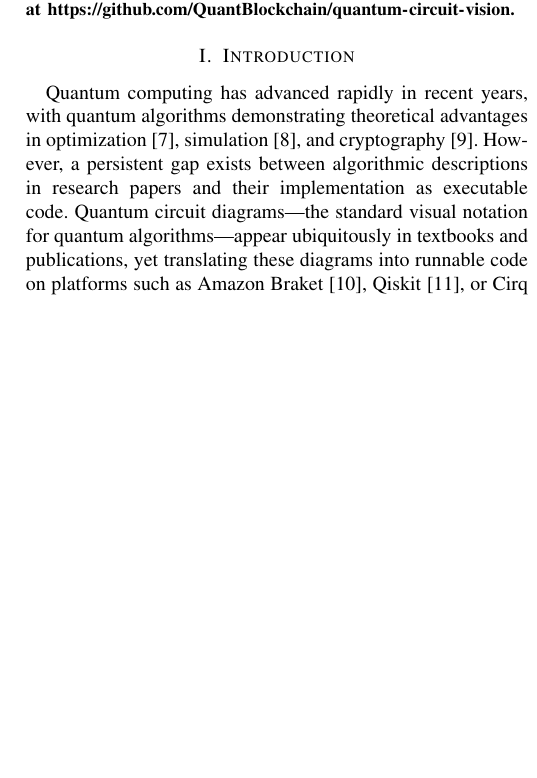
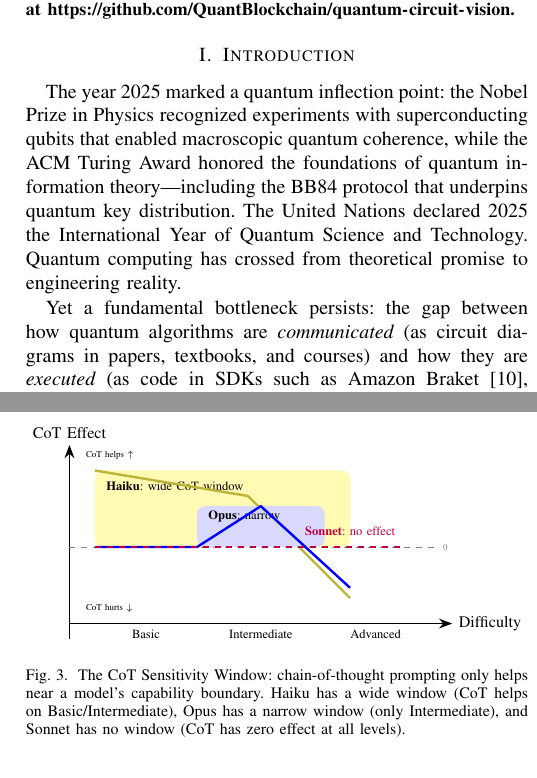
Before and after one commit to QuantBlockchain/quantum-circuit-vision, a LaTeX paper (paper/main.tex): part of one column of page 1 of 8 before the commit and two parts of the columns of pages 1 and 5 of 8 after it, the two joined at a grey line, cut so that both start at the same text, the shorter picture padded with empty space. The pictures show the PDF file paper/main.pdf that the author committed with the source.

Commit message:
Paper v8: Nobel-prize framing, scientific section titles, 4-circuit Fig 2, CoT concept diagram
1. Intro: added transition sentence (first step toward AlphaFold vision)
2. Section titles: Methodology→QCV-Dataset and Methods, Analysis→Scientific Findings,
   subsections renamed to Finding 1/2/3
3. Fig 2: added 8-qubit consensus circuit, caption tells the regularity story
4. New Fig: CoT Sensitivity Window concept diagram (TikZ)
5. Total: 6 Figures + 5 Tables

```diff
--- a/paper/main.tex
+++ b/paper/main.tex
@@ -36,4 +36,4 @@ Quantum circuit diagrams are the primary visual representation in quantum comput
 
 \section{Introduction}
 
-Quantum computing has advanced rapidly in recent years, with quantum algorithms demonstrating theoretical advantages in optimization~\cite{farhi2014qaoa}, simulation~\cite{nielsen2010quantum}, and cryptography~\cite{shor1994algorithms}. However, a persistent gap exists between algorithmic descriptions in research papers and their implementation as executable code. Quantum circuit diagrams---the standard visual notation for quantum algorithms---appear ubiquitously in textbooks and publications, yet translating these diagrams into runnable code on platforms such as Amazon Braket~\cite{braket}, Qiskit~\cite{qiskit}, or Cirq requires manual effort and domain expertise. This translation is tedious and error-prone, particularly for circuits involving multi-qubit entangling gates and parameterized rotations. The need for rapid prototyping is especially acute in emerging domains such as post-quantum cryptography (PQC), where quantum circuits are used to analyze the security of blockchain systems~\cite{fedorov2018quantum} and design quantum-safe protocols~\cite{liu2026quantumsafe}.
+The year 2025 marked a quantum inflection point: the Nobel Prize in Physics recognized experiments with superconducting qubits that enabled macroscopic quantum coherence, while the ACM Turing Award honored the foundations of quantum information theory---including the BB84 protocol that underpins quantum key distribution. The United Nations declared 2025 the International Year of Quantum Science and Technology. Quantum computing has crossed from theoretical promise to engineering reality.
@@ -287 +297,2 @@ Haiku 4.5 scores substantially lower across all conditions. Under BV, it passes
 
+\subsection{Finding 1: CoT Sensitivity Window}
@@ -289,5 +299,36 @@ Haiku 4.5 scores substantially lower across all conditions. Under BV, it passes
 
-The most notable finding is that TV's effect depends not only on circuit complexity but also on model capability level (Fig.~\ref{fig:cot_reversal}):
+\begin{figure}[t]
+\centering
+\begin{tikzpicture}[every node/.style={font=\small}, scale=0.9, transform shape]
+% Axis
+\draw[-{Stealth}, thick] (0,0) -- (7.5,0) node[right] {\small Difficulty};
+\draw[-{Stealth}, thick] (0,-0.3) -- (0,3.5) node[above] {\small CoT Effect};
+% Difficulty labels
+\node[below, font=\scriptsize] at (1.5,0) {Basic};
+\node[below, font=\scriptsize] at (3.75,0) {Intermediate};
+\node[below, font=\scriptsize] at (6.0,0) {Advanced};
+% Zero line
+\draw[dashed, gray] (0,1.5) -- (7.2,1.5) node[right, font=\tiny, gray] {0};
+% Haiku (wide window)
+\fill[yellow!30, rounded corners] (0.5,1.5) rectangle (5.5,3.0);
+\node[font=\scriptsize, anchor=west] at (0.6,2.7) {\textbf{Haiku}: wide CoT window};
+\draw[yellow!70!black, very thick] (0.5,3.0) -- (3.5,2.5) -- (5.5,0.5);
+% Opus (narrow window)
+\fill[blue!15, rounded corners] (2.5,1.5) rectangle (5.0,2.3);
+\node[font=\scriptsize, anchor=west] at (2.6,2.1) {\textbf{Opus}: narrow};
+\draw[blue, very thick] (0.5,1.5) -- (2.5,1.5) -- (3.75,2.3) -- (5.5,0.7);
+% Sonnet (no window)
+\draw[purple, very thick, dashed] (0.5,1.5) -- (6.5,1.5);
+\node[font=\scriptsize, purple] at (5.5,1.8) {\textbf{Sonnet}: no effect};
+% Annotations
+\node[font=\tiny, anchor=west] at (0.2,3.3) {CoT helps $\uparrow$};
+\node[font=\tiny, anchor=west] at (0.2,0.3) {CoT hurts $\downarrow$};
+\end{tikzpicture}
+\caption{The CoT Sensitivity Window: chain-of-thought prompting only helps near a model's capability boundary. Haiku has a wide window (CoT helps on Basic/Intermediate), Opus has a narrow window (only Intermediate), and Sonnet has no window (CoT has zero effect at all levels).}
+\label{fig:cot_concept}
+\end{figure}
+
+The most notable finding is that TV's effect depends not only on circuit complexity but also on model capability level (Fig.~\ref{fig:cot_concept}, Fig.~\ref{fig:cot_reversal}):
 
 \textbf{Haiku (weak):} TV has a strong positive effect on simpler circuits that diminishes and reverses with complexity. Basic: +20pp (TV helps select correct API, e.g., \texttt{.ccnot()} instead of \texttt{.toffoli()}). Intermediate: +10pp. Advanced: $-$17pp.
 
```
Also changed, not shown: paper/main.pdf, paper/main.tex (31 more changed lines).
